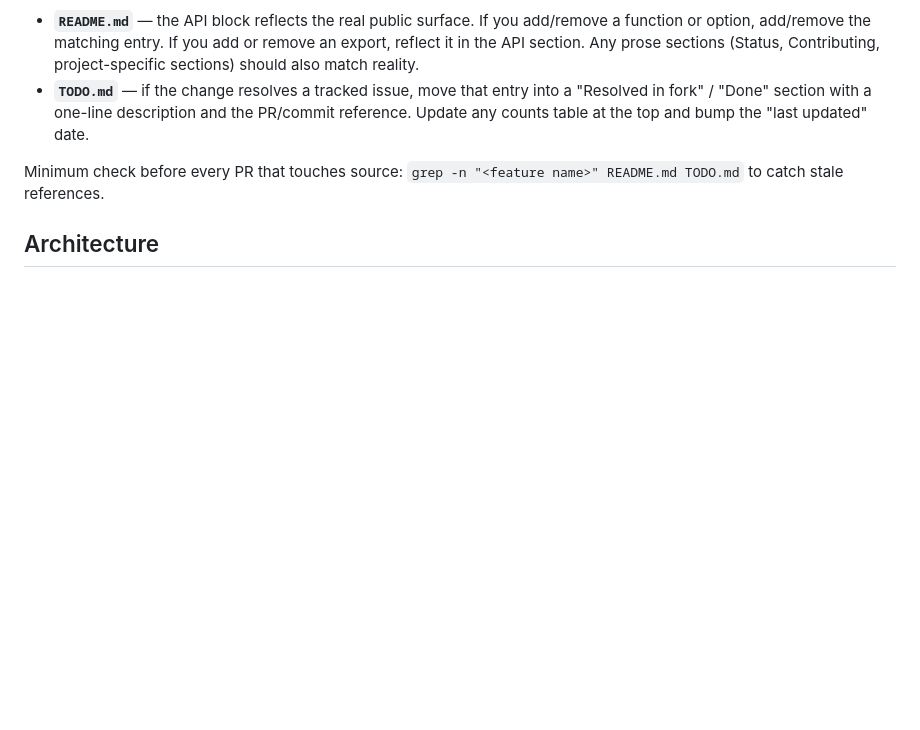
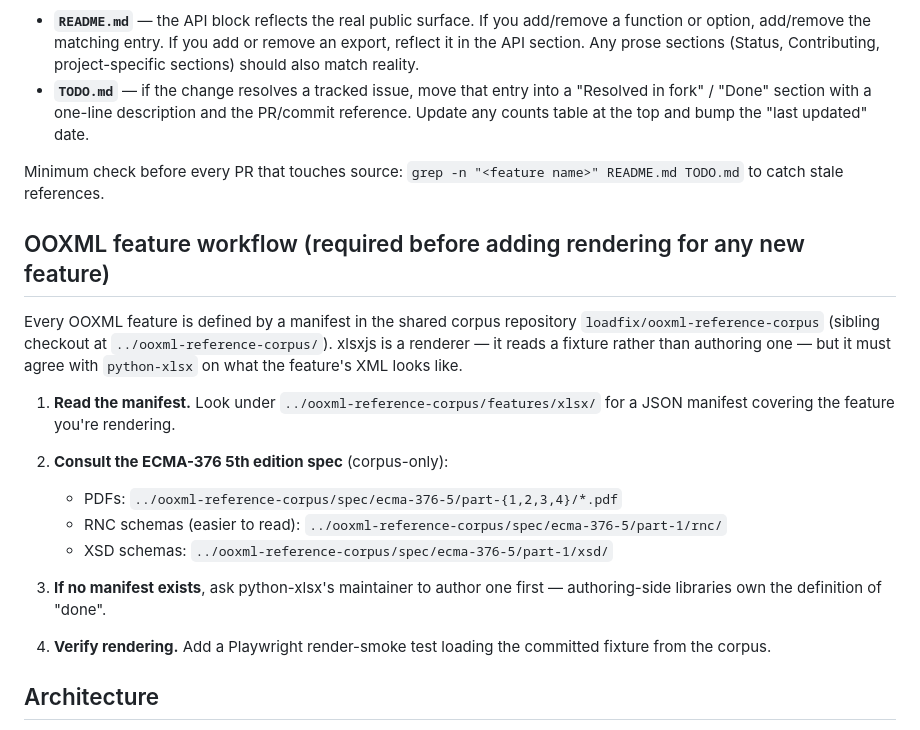
Before and after one commit to loadfix/xlsxjs, a Markdown page: CLAUDE.md, the part around the change. GitHub-like rendering; blank space fills up the shorter version.

Commit message:
docs: add OOXML feature workflow rule
xlsxjs is the reader side of the xlsx feature pipeline. This commit
adds the canonical rule: every new feature must reference a manifest
under ../ooxml-reference-corpus/features/xlsx/ (authored by
python-xlsx's maintainer) and the Playwright test suite should load
the committed fixture + render + assert.

Co-Authored-By: Claude Opus 4.7 (1M context) <noreply@anthropic.com>

```diff
--- a/CLAUDE.md
+++ b/CLAUDE.md
@@ -121,6 +121,29 @@ Whenever a feature is added, removed, or a public option changes, update both of
 
 Minimum check before every PR that touches source: `grep -n "<feature name>" README.md TODO.md` to catch stale references.
 
+## OOXML feature workflow (required before adding rendering for any new feature)
+
+Every OOXML feature is defined by a manifest in the shared corpus
+repository `loadfix/ooxml-reference-corpus` (sibling checkout at
+`../ooxml-reference-corpus/`). xlsxjs is a renderer — it reads a fixture
+rather than authoring one — but it must agree with `python-xlsx` on what
+the feature's XML looks like.
+
+1. **Read the manifest.** Look under
+   `../ooxml-reference-corpus/features/xlsx/` for a JSON manifest
+   covering the feature you're rendering.
+
+2. **Consult the ECMA-376 5th edition spec** (corpus-only):
+   - PDFs: `../ooxml-reference-corpus/spec/ecma-376-5/part-{1,2,3,4}/*.pdf`
+   - RNC schemas (easier to read): `../ooxml-reference-corpus/spec/ecma-376-5/part-1/rnc/`
+   - XSD schemas: `../ooxml-reference-corpus/spec/ecma-376-5/part-1/xsd/`
+
+3. **If no manifest exists**, ask python-xlsx's maintainer to author
+   one first — authoring-side libraries own the definition of "done".
+
+4. **Verify rendering.** Add a Playwright render-smoke test loading the
+   committed fixture from the corpus.
+
 ## Architecture
 
 - `src/workbook.ts` — zip open + part extraction. Hands XML strings to the parser.
```
